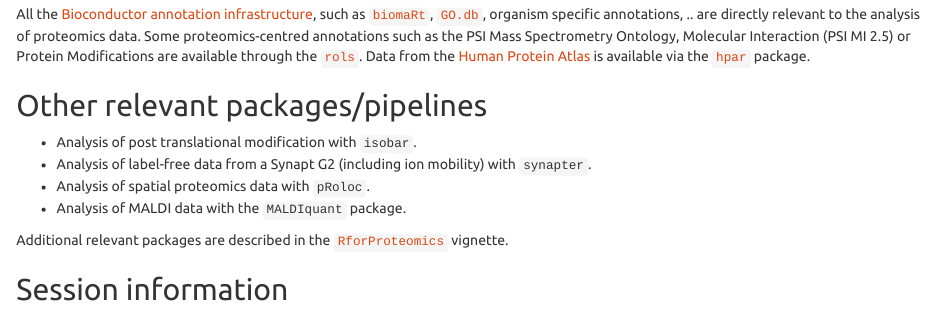
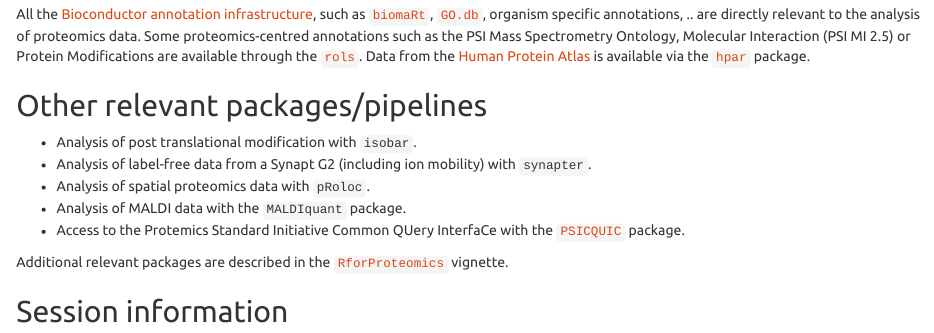
Before and after one commit to lgatto/ProteomicsBioc2014Workshop, an R Markdown document (vignettes/Bioc2014.Rmd): the page in a window 1100 px wide, from 10930 px down. Rendered offline with R 4.5, knitr and Pandoc, with nearby package versions; some code elsewhere in the file could not run offline.

Commit message:
psicquic

```diff
--- a/vignettes/Bioc2014.Rmd
+++ b/vignettes/Bioc2014.Rmd
@@ -592,6 +592,10 @@
   mobility) with `synapter`.
 - Analysis of spatial proteomics data with `pRoloc`.
 - Analysis of MALDI data with the `MALDIquant` package.
+- Access to the Protemics Standard Initiative Common QUery InterfaCe
+  with the
+  [`PSICQUIC`](http://www.bioconductor.org/packages/release/bioc/html/PSICQUIC.html)
+  package.
 
 Additional relevant packages are described in the
 [`RforProteomics`](http://www.bioconductor.org/packages/release/data/experiment/html/RforProteomics.html)
```
